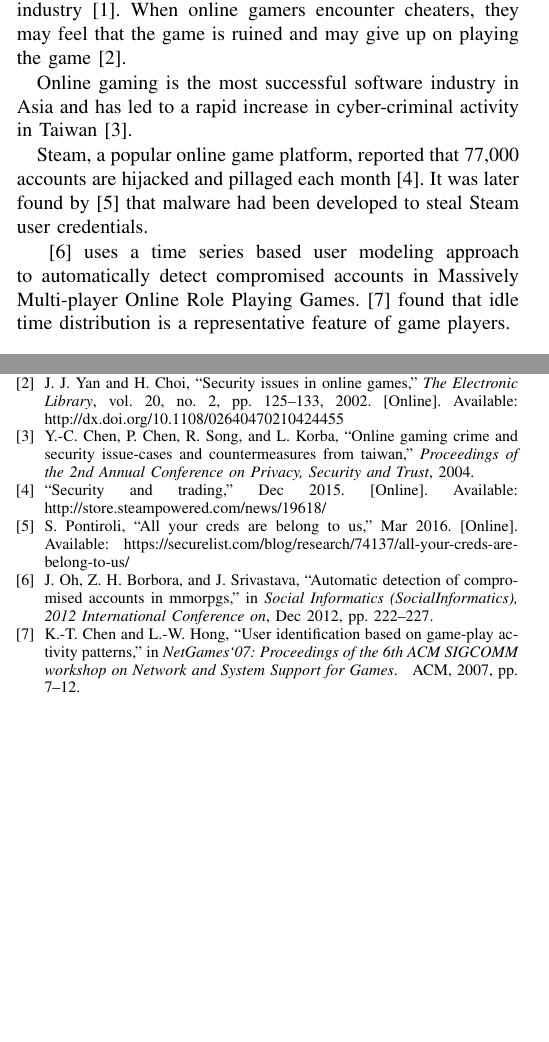
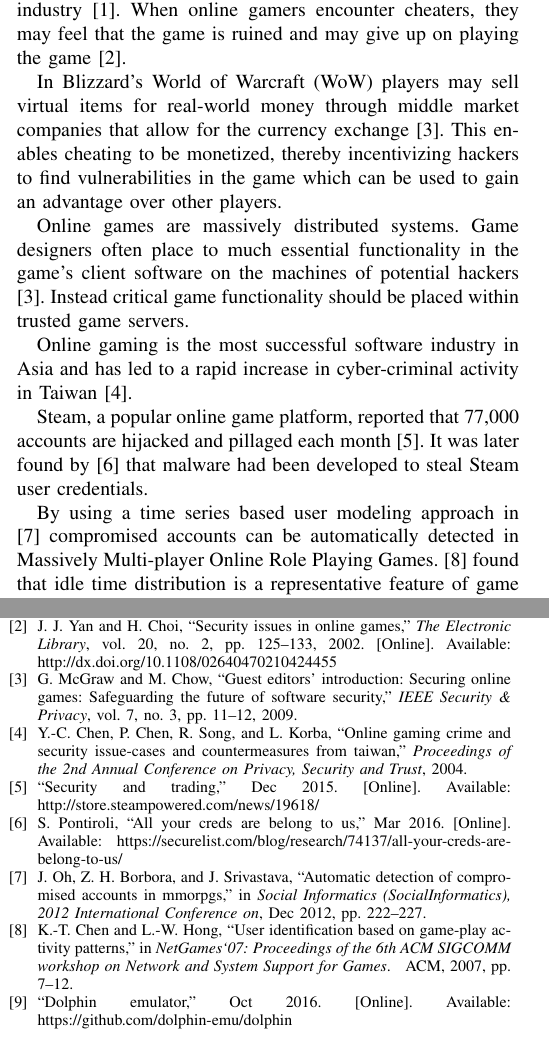
Before and after one commit to ATaghavi/Personal, a LaTeX paper (School/netsec/project/tex/progress_report/bare_conf.tex, which reads School/netsec/project/tex/progress_report/bib.bib): two parts of the columns of pages 1 and 3 of 3, joined at a grey line, cut so that both start at the same text, the shorter picture padded with empty space. The pictures show the PDF file School/netsec/project/tex/progress_report/bare_conf.pdf that the author committed with the source.

Commit message:
add more to related work

```diff
--- a/School/netsec/project/tex/progress_report/bare_conf.tex
+++ b/School/netsec/project/tex/progress_report/bare_conf.tex
@@ -402,11 +402,15 @@ Finally, we will propose possible solutions to the vulnerabilities that we have
 \section{Related Work}
 The online PC gaming in the U.S. is a multi-billion dollar industry \cite{takahashi15}. When online gamers encounter cheaters, they may feel that the game is ruined and may give up on playing the game \cite{yan02}.
 
+In Blizzard's World of Warcraft (WoW) players may sell virtual items for real-world money through middle market companies that allow for the currency exchange \cite{mcgraw09}. This enables cheating to be monetized, thereby incentivizing hackers to find vulnerabilities in the game which can be used to gain an advantage over other players.
+
+Online games are massively distributed systems. Game designers often place to much essential functionality in the game's client software on the machines of potential hackers \cite{mcgraw09}. Instead critical game functionality should be placed within trusted game servers.
+
 Online gaming is the most successful software industry in Asia and has led to a rapid increase in cyber-criminal activity in Taiwan \cite{chen04}.
 
 Steam, a popular online game platform, reported that 77,000 accounts are hijacked and pillaged each month \cite{steam15}. It was later found by \cite{pontiroli16} that malware had been developed to steal Steam user credentials.
 
-\cite{oh12} uses a time series based user modeling approach to automatically detect compromised accounts in Massively Multi-player Online Role Playing Games. \cite{chen07} found that idle time distribution is a representative feature of game players.
+By using a time series based user modeling approach in \cite{oh12} compromised accounts can be automatically detected in Massively Multi-player Online Role Playing Games. \cite{chen07} found that idle time distribution is a representative feature of game players.
 
 \section{NetPlay Overview}
 NetPlay is an online gaming platform that is provided by the Dolphin emulator. It provides a way for players using the emulator to play games against each other via the internet. These games do not necessarily need to have had online play originally implemented.
--- a/School/netsec/project/tex/progress_report/bib.bib
+++ b/School/netsec/project/tex/progress_report/bib.bib
@@ -73,3 +73,13 @@ url={https://securelist.com/blog/research/74137/all-your-creds-are-belong-to-us/
 journal={Securelist},
 author={Pontiroli, Santiago},
 year={2016}, month={Mar}}
+
+@article{mcgraw09,
+  title={Guest Editors' Introduction: Securing Online Games: Safeguarding the Future of Software Security},
+  author={McGraw, Gary and Chow, Ming},
+  journal={IEEE Security \& Privacy},
+  volume={7},
+  number={3},
+  pages={11--12},
+  year={2009},
+  publisher={IEEE}
@@ -75,0 +91,2 @@ year={2016}, month={Mar}}
+year={2016},
+month={Oct}}
```
Also changed, not shown: School/netsec/project/tex/progress_report/bare_conf.bbl, School/netsec/project/tex/progress_report/bare_conf.pdf, School/netsec/project/tex/progress_report/bare_conf.tex (4 more changed lines), School/netsec/project/tex/progress_report/bib.bib (5 more changed lines), 7 other files.
